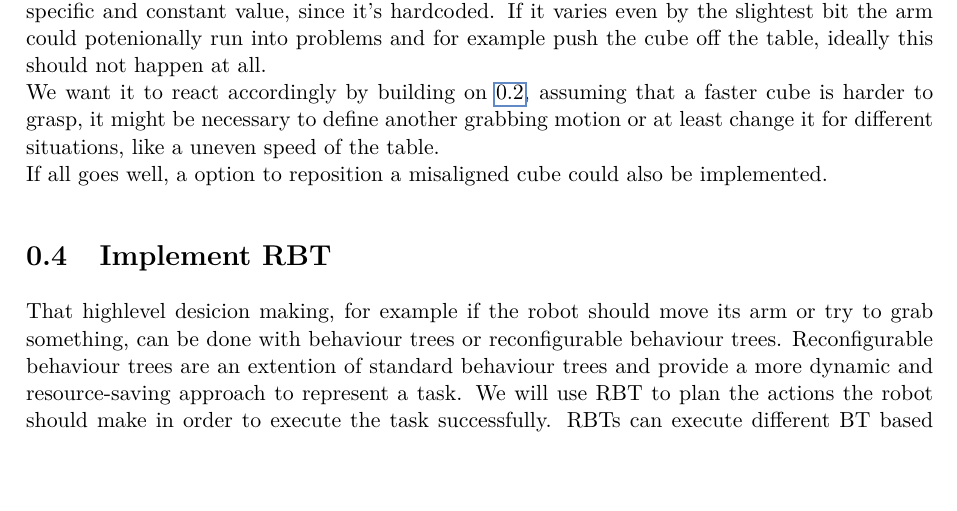
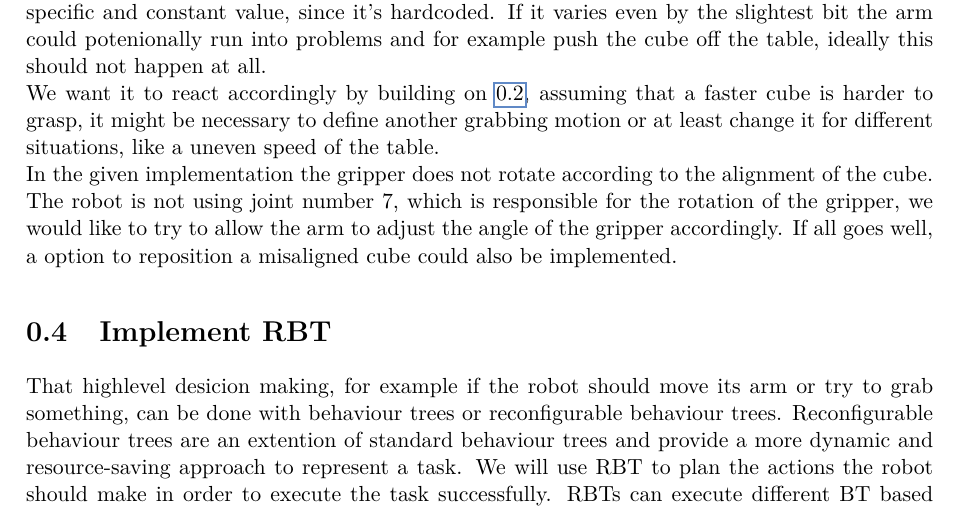
Before and after one commit to fabianamhof/robotics, a LaTeX thesis (iisthesis-2018-12-27/iisthesis/report_robotics.tex): part of page 7 of 8, cut so that both start at the same text, the shorter picture padded with empty space. Compiled offline with pdfLaTeX.

Commit message:
Report ready for assignment

```diff
--- a/iisthesis-2018-12-27/iisthesis/report_robotics.tex
+++ b/iisthesis-2018-12-27/iisthesis/report_robotics.tex
@@ -43,6 +43,7 @@ The grabbing motion of the current implementation is reliant on the table turn s
 the arm could potenionally run into problems and for example push the cube off the table, ideally this should not happen at all. \\
 We want it to react accordingly by building on \ref{estimate_velocity}, assuming that a faster cube is harder to grasp, it might be necessary to define another grabbing motion
 or at least change it for different situations, like a uneven speed of the table. \\
+In the given implementation the gripper does not rotate according to the alignment of the cube. The robot is not using joint number 7, which is responsible for the rotation of the gripper, we would like to try to allow the arm to adjust the angle of the gripper accordingly.
 If all goes well, a option to reposition a misaligned cube could also be implemented.
 
 \section{Implement RBT}
```
